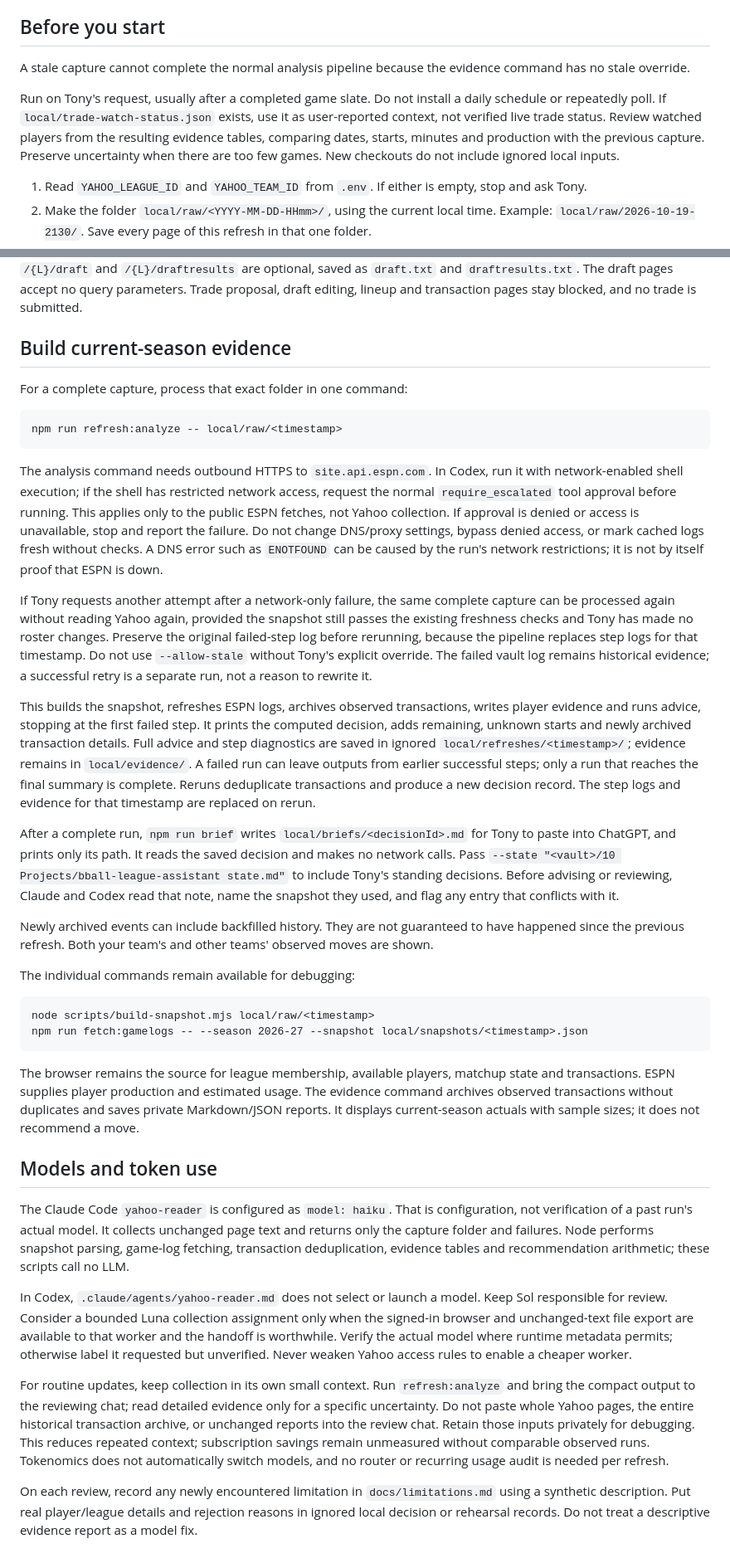
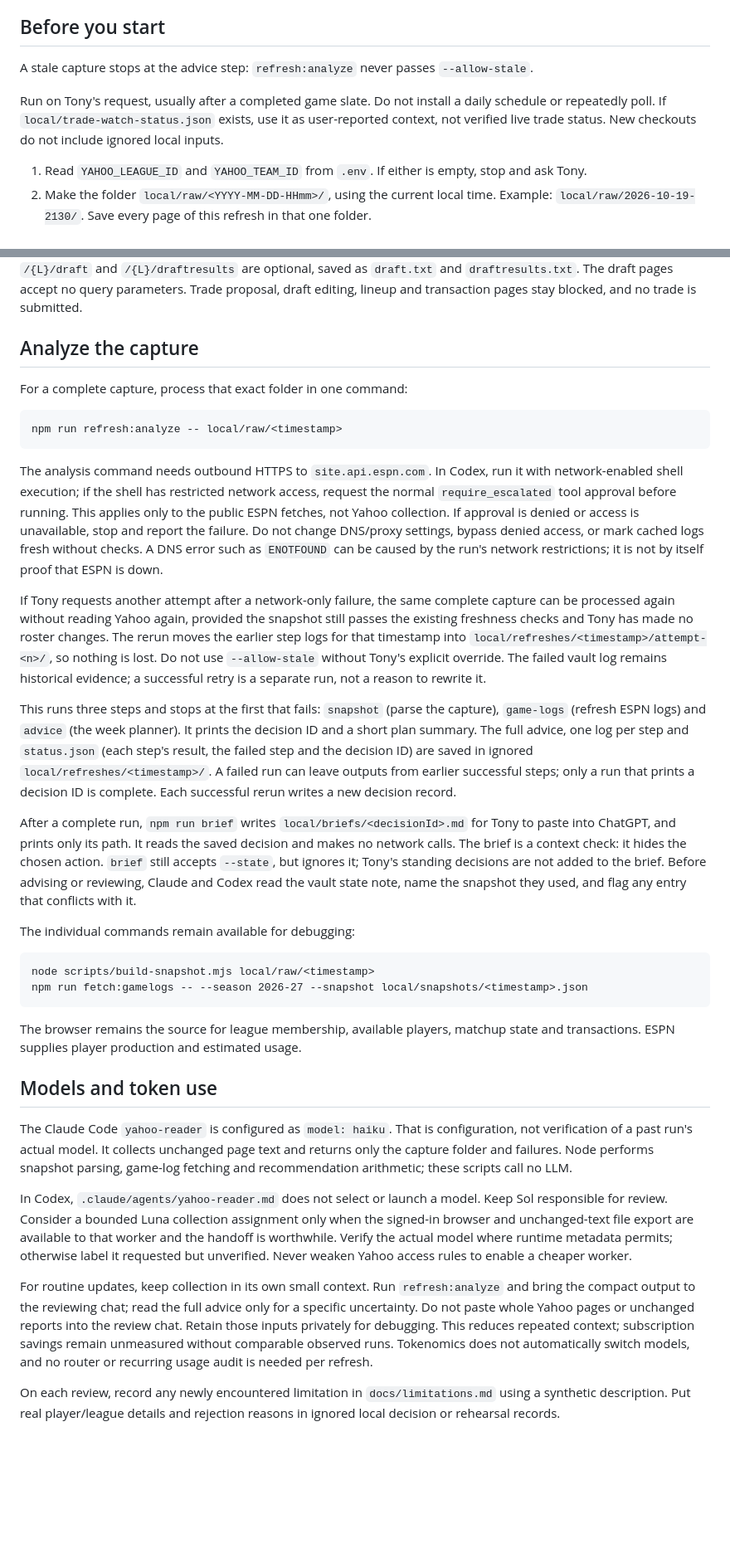
Before and after one commit to tonesjones/bball-league-assistant, a Markdown page: docs/update-league.md, 2 parts joined by grey strips. Shown at 83% size. Rendered like a GitHub page; blank space fills up the shorter version.

Commit message:
Match update-league.md to the three-step refresh (#81)
PR 76 cut the evidence and transaction-archive steps, but the doc still
described them. It also said brief --state adds Tony's standing decisions
(brief.mjs ignores the flag) and that a rerun replaces the step logs
(they move to attempt-<n>/).

````diff
--- a/docs/update-league.md
+++ b/docs/update-league.md
@@ -5,14 +5,11 @@ edit what a page says: copy its text and save it.
 
 ## Before you start
 
-A stale capture cannot complete the normal analysis pipeline because the evidence command has no stale override.
-
+A stale capture stops at the advice step: `refresh:analyze` never passes `--allow-stale`.
 
 Run on Tony's request, usually after a completed game slate. Do not install a daily schedule
 or repeatedly poll. If `local/trade-watch-status.json` exists, use it as user-reported context,
-not verified live trade status. Review watched players from the resulting evidence tables,
-comparing dates, starts, minutes and production with the previous capture. Preserve uncertainty
-when there are too few games. New checkouts do not include ignored local inputs.
+not verified live trade status. New checkouts do not include ignored local inputs.
 
 1. Read `YAHOO_LEAGUE_ID` and `YAHOO_TEAM_ID` from `.env`. If either is empty, stop and ask Tony.
 2. Make the folder `local/raw/<YYYY-MM-DD-HHmm>/`, using the current local time. Example:
@@ -138,7 +135,7 @@ fetched and the snapshot has no `league` field. The draft pages `/{L}/draft` and
 `/{L}/draftresults` are optional, saved as `draft.txt` and `draftresults.txt`. The draft pages accept no query parameters. Trade proposal, draft editing,
 lineup and transaction pages stay blocked, and no trade is submitted.
 
-## Build current-season evidence
+## Analyze the capture
 
 For a complete capture, process that exact folder in one command:
 
@@ -156,27 +153,24 @@ itself proof that ESPN is down.
 
 If Tony requests another attempt after a network-only failure, the same complete capture can
 be processed again without reading Yahoo again, provided the snapshot still passes the existing
-freshness checks and Tony has made no roster changes. Preserve the original failed-step log
-before rerunning, because the pipeline replaces step logs for that timestamp. Do not use
+freshness checks and Tony has made no roster changes. The rerun moves the earlier step logs for
+that timestamp into `local/refreshes/<timestamp>/attempt-<n>/`, so nothing is lost. Do not use
 `--allow-stale` without Tony's explicit override. The failed vault log remains historical evidence;
 a successful retry is a separate run, not a reason to rewrite it.
 
-This builds the snapshot, refreshes ESPN logs, archives observed transactions, writes player
-evidence and runs advice, stopping at the first failed step. It prints the computed decision,
-adds remaining, unknown starts and newly archived transaction details. Full advice and step
-diagnostics are saved in ignored `local/refreshes/<timestamp>/`; evidence remains in
-`local/evidence/`. A failed run can leave outputs from earlier successful steps; only a run
-that reaches the final summary is complete. Reruns deduplicate transactions and produce a new
-decision record. The step logs and evidence for that timestamp are replaced on rerun.
+This runs three steps and stops at the first that fails: `snapshot` (parse the capture),
+`game-logs` (refresh ESPN logs) and `advice` (the week planner). It prints the decision ID and a
+short plan summary. The full advice, one log per step and `status.json` (each step's result, the
+failed step and the decision ID) are saved in ignored `local/refreshes/<timestamp>/`. A failed run
+can leave outputs from earlier successful steps; only a run that prints a decision ID is complete.
+Each successful rerun writes a new decision record.
 
 After a complete run, `npm run brief` writes `local/briefs/<decisionId>.md` for Tony to paste
-into ChatGPT, and prints only its path. It reads the saved decision and makes no network calls. Pass
-`--state "<vault>/10 Projects/bball-league-assistant state.md"` to include Tony's standing
-decisions. Before advising or reviewing, Claude and Codex read that note, name the snapshot they
-used, and flag any entry that conflicts with it.
-
-Newly archived events can include backfilled history. They are not guaranteed to have happened
-since the previous refresh. Both your team's and other teams' observed moves are shown.
+into ChatGPT, and prints only its path. It reads the saved decision and makes no network calls.
+The brief is a context check: it hides the chosen action. `brief` still accepts `--state`, but
+ignores it; Tony's standing decisions are not added to the brief. Before advising or reviewing,
+Claude and Codex read the vault state note, name the snapshot they used, and flag any entry that
+conflicts with it.
 
 The individual commands remain available for debugging:
 
@@ -186,16 +180,14 @@ npm run fetch:gamelogs -- --season 2026-27 --snapshot local/snapshots/<timestamp
 ```
 
 The browser remains the source for league membership, available players, matchup state and
-transactions. ESPN supplies player production and estimated usage. The evidence command
-archives observed transactions without duplicates and saves private Markdown/JSON reports.
-It displays current-season actuals with sample sizes; it does not recommend a move.
+transactions. ESPN supplies player production and estimated usage.
 
 ## Models and token use
 
 The Claude Code `yahoo-reader` is configured as `model: haiku`. That is configuration, not
 verification of a past run's actual model. It collects unchanged page text and returns only
-the capture folder and failures. Node performs snapshot parsing, game-log fetching, transaction
-deduplication, evidence tables and recommendation arithmetic; these scripts call no LLM.
+the capture folder and failures. Node performs snapshot parsing, game-log fetching and
+recommendation arithmetic; these scripts call no LLM.
 
 In Codex, `.claude/agents/yahoo-reader.md` does not select or launch a model. Keep Sol responsible
 for review. Consider a bounded Luna collection assignment only when the signed-in browser and
@@ -204,12 +196,11 @@ the actual model where runtime metadata permits; otherwise label it requested bu
 Never weaken Yahoo access rules to enable a cheaper worker.
 
 For routine updates, keep collection in its own small context. Run `refresh:analyze` and bring
-the compact output to the reviewing chat; read detailed evidence only for a specific uncertainty.
-Do not paste whole Yahoo pages, the entire historical transaction archive, or unchanged reports
-into the review chat. Retain those inputs privately for debugging. This reduces repeated context;
+the compact output to the reviewing chat; read the full advice only for a specific uncertainty.
+Do not paste whole Yahoo pages or unchanged reports into the review chat. Retain those inputs privately for debugging. This reduces repeated context;
 subscription savings remain unmeasured without comparable observed runs. Tokenomics does not
 automatically switch models, and no router or recurring usage audit is needed per refresh.
 
 On each review, record any newly encountered limitation in `docs/limitations.md` using a
 synthetic description. Put real player/league details and rejection reasons in ignored local
-decision or rehearsal records. Do not treat a descriptive evidence report as a model fix.
+decision or rehearsal records.
````
